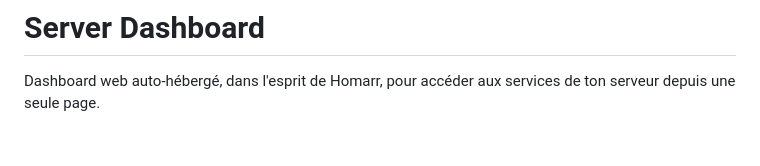
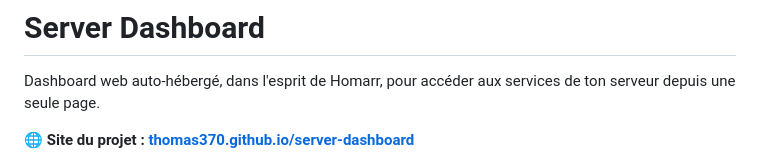
Before and after one commit to Circule-studio/server-dashboard, a Markdown page: README.md, the part around the change. Rendered like a GitHub page; blank space fills up the shorter version.

Commit message:
README : lien vers le site du projet
Co-Authored-By: Claude Opus 5.5 <noreply@anthropic.com>

```diff
--- a/README.md
+++ b/README.md
@@ -1,6 +1,8 @@
 # Server Dashboard
 
 Dashboard web auto-hébergé, dans l'esprit de Homarr, pour accéder aux services de ton serveur depuis une seule page.
+
+**🌐 Site du projet : [thomas370.github.io/server-dashboard](https://thomas370.github.io/server-dashboard/)**
 
 ![Vue d'ensemble du dashboard : stats du serveur, widgets Jellyfin, qBittorrent, Sonarr, Radarr, tuiles d'applications et conteneurs Docker](docs/screenshots/dashboard.png)
 
```
